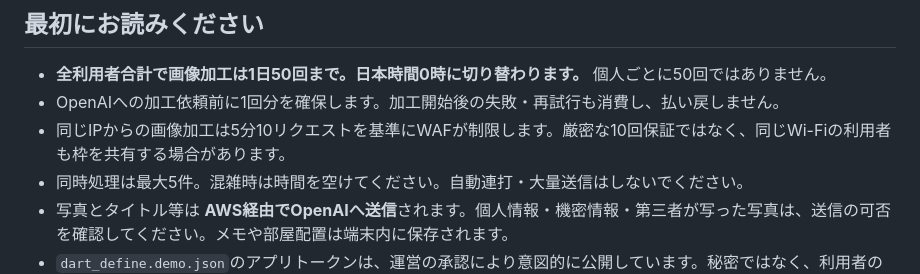
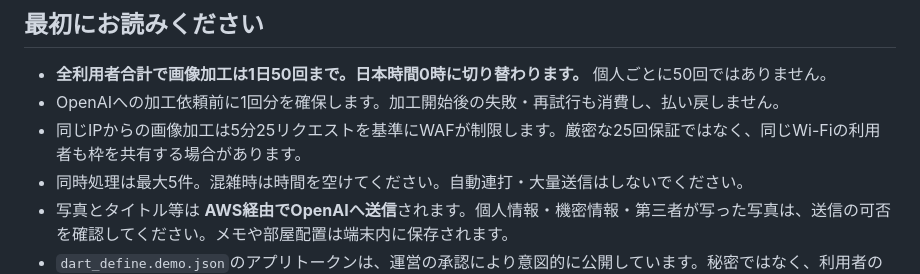
Before and after one commit to wadai-project-c2/DearMe-public, a Markdown page: README.md, the part around the change. Drawn GitHub-style.

Commit message:
docs: update WAF rate limit to 25 requests per 5 minutes

```diff
--- a/README.md
+++ b/README.md
@@ -6,7 +6,7 @@
 
 - **全利用者合計で画像加工は1日50回まで。日本時間0時に切り替わります。** 個人ごとに50回ではありません。
 - OpenAIへの加工依頼前に1回分を確保します。加工開始後の失敗・再試行も消費し、払い戻しません。
-- 同じIPからの画像加工は5分10リクエストを基準にWAFが制限します。厳密な10回保証ではなく、同じWi-Fiの利用者も枠を共有する場合があります。
+- 同じIPからの画像加工は5分25リクエストを基準にWAFが制限します。厳密な25回保証ではなく、同じWi-Fiの利用者も枠を共有する場合があります。
 - 同時処理は最大5件。混雑時は時間を空けてください。自動連打・大量送信はしないでください。
 - 写真とタイトル等は **AWS経由でOpenAIへ送信**されます。個人情報・機密情報・第三者が写った写真は、送信の可否を確認してください。メモや部屋配置は端末内に保存されます。
 - `dart_define.demo.json`のアプリトークンは、運営の承認により意図的に公開しています。秘密ではなく、利用者の本人確認にはなりません。第三者が枠を消費する可能性があります。
```
